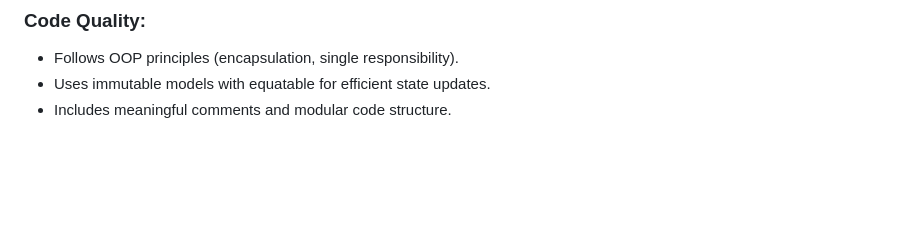
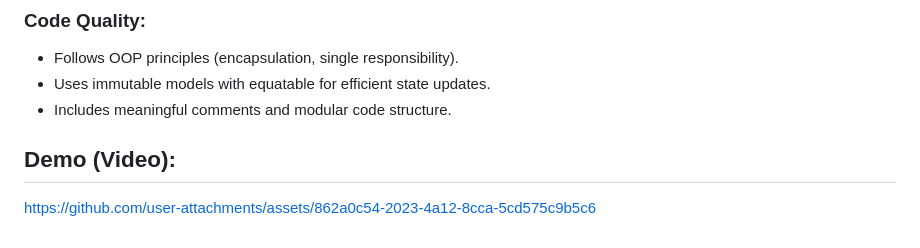
Before and after one commit to sushantkhadka23/todo_ebpearls, a Markdown page: README.md, the part around the change. GitHub-like rendering; blank space fills up the shorter version.

```diff
--- a/README.md
+++ b/README.md
@@ -110,3 +110,6 @@ The app adheres to Clean Architecture, dividing the codebase into three layers:
 - Follows OOP principles (encapsulation, single responsibility).
 - Uses immutable models with equatable for efficient state updates.
 - Includes meaningful comments and modular code structure.
+
+## Demo (Video):
+https://github.com/user-attachments/assets/862a0c54-2023-4a12-8cca-5cd575c9b5c6
```
